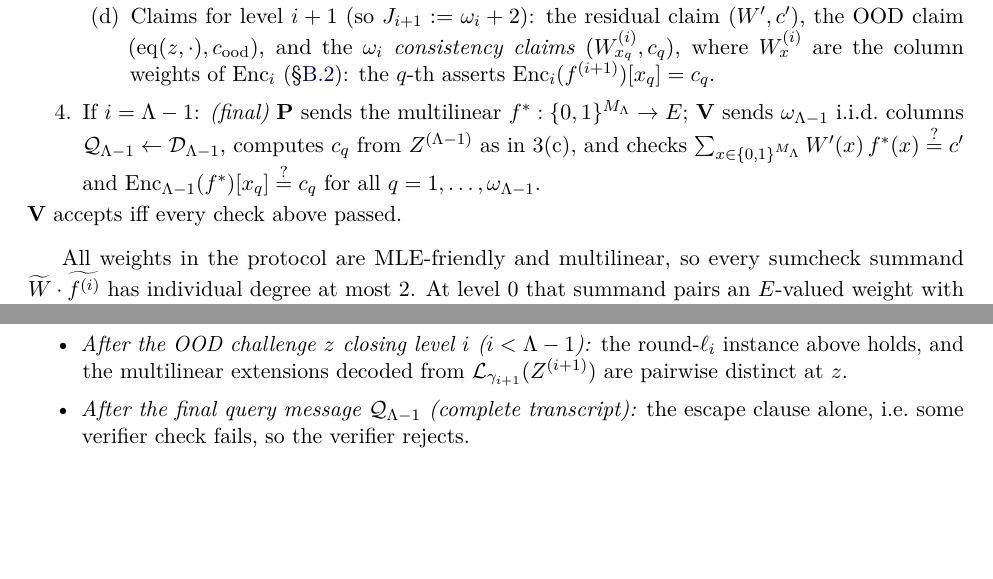
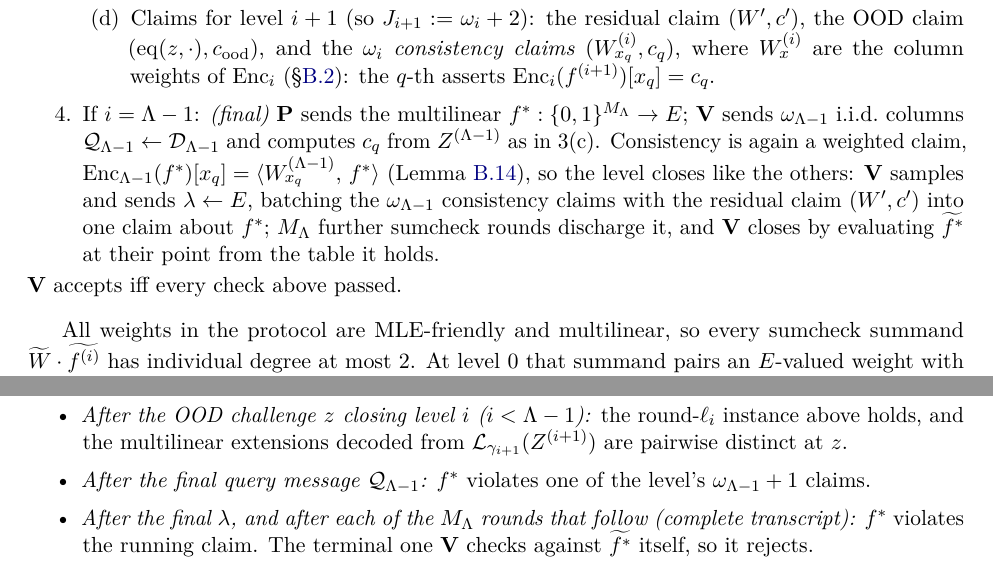
Before and after one commit to leanEthereum/leanVM-b, a LaTeX document (doc/leanvm/drafts/b-polynomial-commitment-scheme.tex, which reads doc/leanvm/body/b-polynomial-commitment-scheme.tex): two parts of pages 3 and 5 of 10 before the commit and two parts of pages 3 and 6 of 11 after it, joined at a grey line, cut so that both start at the same text, the shorter picture padded with empty space. Compiled offline with pdfLaTeX.

Commit message:
Annex B: the final level as it is implemented
Protocol 1 step 4 described a final level that checks
`Enc(f_final)[x_q] == c_q` for each query directly. All three verifiers instead
turn each consistency check into a weighted claim about `f_final`, which
Lemma `lem:colweight` already says it is, batch those with the residual claim
under a fresh lambda drawn after the columns and their opened rows are bound,
and discharge the batch with the level's remaining sumcheck rounds, closing on
one evaluation of the transmitted table. That is one evaluation of `f_final`
where the written version is `n_q` encodings of it.

Same claims, so the case analysis is unchanged; it now ends by putting
`f_final` in violation of one of the `n_q + 1` batched claims rather than
failing a check outright. The extra batching challenge the implementations draw
was missing from `thm:rbr`, so add its term: `n_q / |E|`, with no union over a
list, since `f_final` is a single transmitted table rather than one of the
codewords near an oracle. At the query counts in use that term is far below the
128-bit target, so the security level does not move; the point is that the
theorem now accounts for every challenge the protocol draws.

The RBR invariant gains the matching step, since the transcript no longer ends
at the final query message.

Co-Authored-By: Claude Opus 5 (1M context) <noreply@anthropic.com>

```diff
--- a/doc/leanvm/body/b-polynomial-commitment-scheme.tex
+++ b/doc/leanvm/body/b-polynomial-commitment-scheme.tex
@@ -117,7 +117,7 @@ Set $\fc := (\fc_1, \dots, \fc_{\ell_i})$, $c' := \rc{\ell_i}$, and, for $x \in
 \item \emph{(query)} $\mathbf{V}$ sends $\nq_i$ i.i.d.\ columns $\qset_i = (x_q)_{q = 1, \dots, \nq_i} \leftarrow \dom_i$; it reads $\orc^{(i)}[\cdot, x_q]$ and computes $c_q := \sum_{u} \eq(\fc, u)\, \orc^{(i)}[u, x_q] = \orc^{(i)}_\fc[x_q]$; honestly $c_q = \Enc_i(f^{(i+1)})[x_q]$, by Fact~\ref{fact:fold-decode}.
 \item Claims for level $i+1$ (so $J_{i+1} := \nq_i + 2$): the residual claim $(W', c')$, the OOD claim $(\eq(z, \cdot), \cood)$, and the $\nq_i$ \emph{consistency claims} $(W^{(i)}_{x_q}, c_q)$, where $W^{(i)}_x$ are the column weights of $\Enc_i$ (\S\ref{sec:binary-rs}): the $q$-th asserts $\Enc_i(f^{(i+1)})[x_q] = c_q$.
 \end{enumerate}
-\item If $i = \nlev - 1$: \emph{(final)} $\mathbf{P}$ sends the multilinear $\ffinal : \cube{\nv_\nlev} \to \E$; $\mathbf{V}$ sends $\nq_{\nlev-1}$ i.i.d.\ columns $\qset_{\nlev-1} \leftarrow \dom_{\nlev-1}$, computes $c_q$ from $\orc^{(\nlev-1)}$ as in 3(c), and checks $\sum_{x \in \cube{\nv_\nlev}} W'(x)\, \ffinal(x) \qeq c'$ and $\Enc_{\nlev-1}(\ffinal)[x_q] \qeq c_q$ for all $q = 1, \dots, \nq_{\nlev-1}$.
+\item If $i = \nlev - 1$: \emph{(final)} $\mathbf{P}$ sends the multilinear $\ffinal : \cube{\nv_\nlev} \to \E$; $\mathbf{V}$ sends $\nq_{\nlev-1}$ i.i.d.\ columns $\qset_{\nlev-1} \leftarrow \dom_{\nlev-1}$ and computes $c_q$ from $\orc^{(\nlev-1)}$ as in 3(c). Consistency is again a weighted claim, $\Enc_{\nlev-1}(\ffinal)[x_q] = \inner{W^{(\nlev-1)}_{x_q}}{\ffinal}$ (Lemma~\ref{lem:colweight}), so the level closes like the others: $\mathbf{V}$ samples and sends $\lambda \leftarrow \E$, batching the $\nq_{\nlev-1}$ consistency claims with the residual claim $(W', c')$ into one claim about $\ffinal$; $\nv_\nlev$ further sumcheck rounds discharge it, and $\mathbf{V}$ closes by evaluating $\mle{\ffinal}$ at their point from the table it holds.
 \end{enumerate}
 $\mathbf{V}$ accepts iff every check above passed.
 \end{protocol}
@@ -216,7 +218,8 @@ We now define the invariant required by Definition~\ref{def:rbr}, a condition on
 \item \emph{Start of level $i$} (before any message for $i = 0$, after the query message $J_{i-1}$ otherwise): every $U \in \lst_{\rad_i}(\orc^{(i)})$ violates at least one of the level's $J_i$ claims (the input claims for $i = 0$, the claims of step 3(d) of Protocol~\ref{fig:protocol} otherwise).
 \item \emph{After the batching challenge $\lambda$ of level $i$, and after each of its fold challenges $\fc_j$:} every $U \in \lst_{\rad_i}(\orc^{(i)}_{\fc^{\le j}})$ violates the round-$j$ claim ($\lambda$ being the case $j = 0$).
 \item \emph{After the OOD challenge $z$ closing level $i$ ($i < \nlev-1$):} the round-$\ell_i$ instance above holds, and the multilinear extensions decoded from $\lst_{\rad_{i+1}}(\orc^{(i+1)})$ are pairwise distinct at $z$.
-\item \emph{After the final query message $\qset_{\nlev-1}$ (complete transcript):} the escape clause alone, i.e.\ some verifier check fails, so the verifier rejects.
+\item \emph{After the final query message $\qset_{\nlev-1}$:} $\ffinal$ violates one of the level's $\nq_{\nlev-1}+1$ claims.
+\item \emph{After the final $\lambda$, and after each of the $\nv_\nlev$ rounds that follow (complete transcript):} $\ffinal$ violates the running claim. The terminal one $\mathbf{V}$ checks against $\mle{\ffinal}$ itself, so it rejects.
 \end{itemize}
 Conditions (i), (ii), (iv) of Definition~\ref{def:rbr} hold by inspection: on a false statement, the first item is exactly the failure of $\relopen$; a prover message changes nothing an instance depends on, except possibly failing a check, which only switches the escape clause on; and the last item is precisely ``some check failed'', so such a complete transcript is rejected. The separation clause of the OOD instance is there because the query message consumes it: it pins the new oracle's list to at most one candidate consistent with the prover's answer. It remains to bound the escape probabilities (iii); in the proof below we assume all checks so far pass, since otherwise the escape clause already holds.
 
```
Also changed, not shown: doc/leanvm/body/b-polynomial-commitment-scheme.tex (6 more changed lines), 1 other file.
